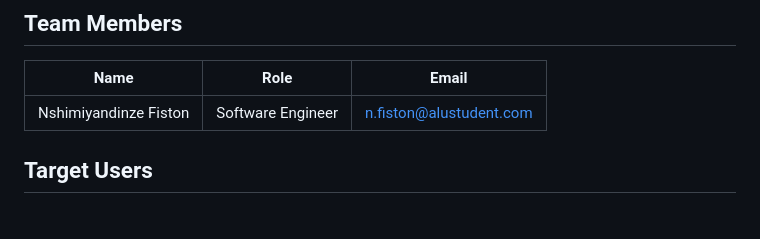
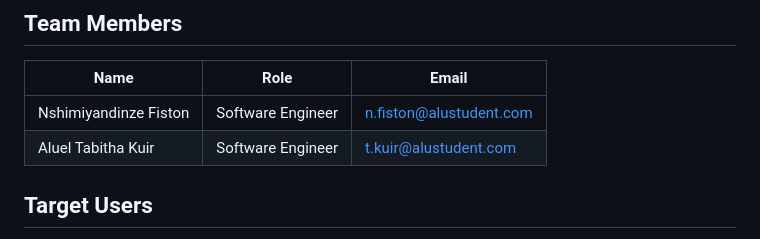
Before and after one commit to fistonfle/agripulse-crop-price-tracker, a Markdown page: README.md, the part around the change. GitHub-like rendering.

Commit message:
docs: add Tabitha2005 to team

```diff
--- a/README.md
+++ b/README.md
@@ -13,6 +13,7 @@ Smallholder farmers and local traders in Rwanda often lack access to timely, acc
 | Name | Role | Email |
 | ---- | ---- | ----- |
 | Nshimiyandinze Fiston | Software Engineer | n.fiston@alustudent.com |
+| Aluel Tabitha Kuir | Software Engineer | t.kuir@alustudent.com |
 
 ## Target Users
 
```
